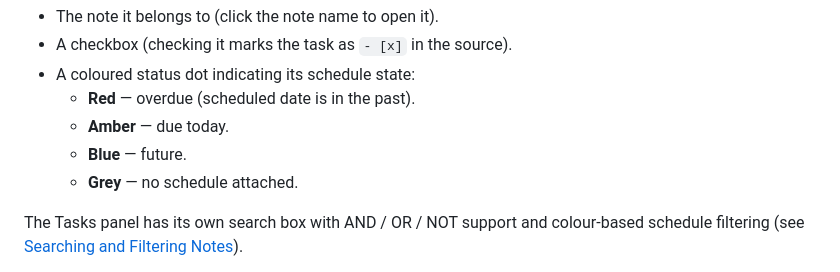
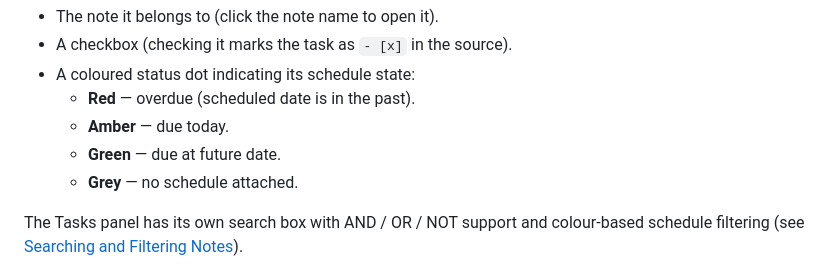
Before and after one commit to MaciejAnielski/Notes_App, a Markdown page: README.md, the part around the change. Drawn GitHub-style.

```diff
--- a/README.md
+++ b/README.md
@@ -110,7 +110,7 @@ Write tasks using standard markdown checkbox syntax:
 - A coloured status dot indicating its schedule state:
   - **Red** — overdue (scheduled date is in the past).
   - **Amber** — due today.
-  - **Blue** — future.
+  - **Green** — due at future date.
   - **Grey** — no schedule attached.
 
 The Tasks panel has its own search box with AND / OR / NOT support and colour-based schedule filtering (see [Searching and Filtering Notes](#searching-and-filtering-notes)).
```
